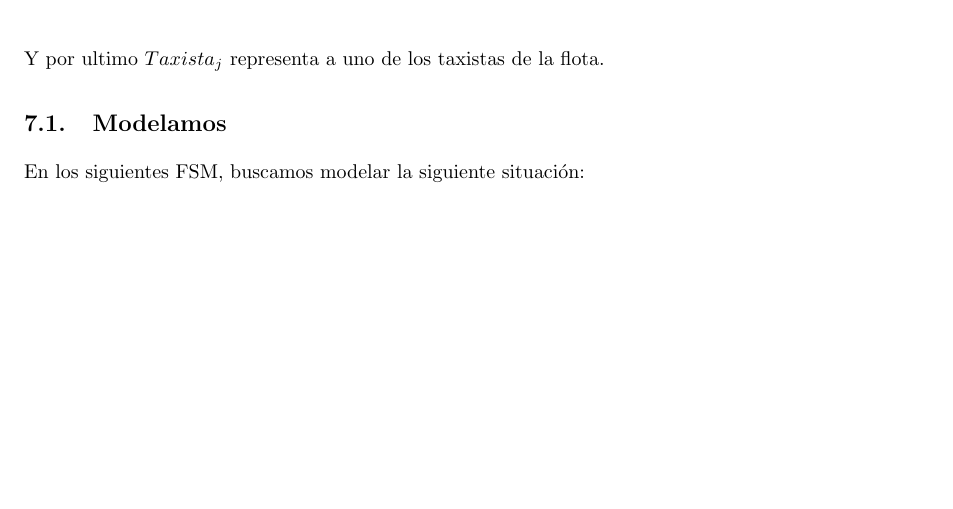
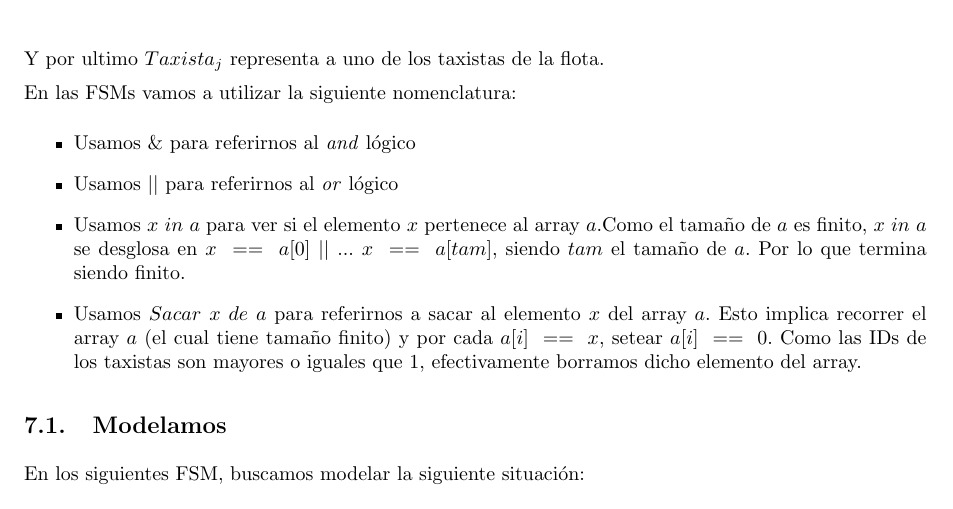
Before and after one commit to fcanay/ing1-tp2, a LaTeX document (tex/informe.tex): part of page 14 of 16, cut so that both start at the same text, the shorter picture padded with empty space. Compiled offline with pdfLaTeX.

Commit message:
agrego aclaraciones de las FSMs

```diff
--- a/tex/informe.tex
+++ b/tex/informe.tex
@@ -977,6 +977,16 @@ Las m\'aquinas $Sistema_i$ representa una porci\'on del sistema encargada de ate
 
 Y por ultimo $Taxista_j$ representa a uno de los taxistas de la flota.
 
+En las FSMs vamos a utilizar la siguiente nomenclatura:
+
+\begin{itemize}
+	\item Usamos $\&$ para referirnos al \emph{and} lógico
+	\item Usamos $||$ para referirnos al \emph{or} lógico
+	\item Usamos $x\ in\ a$ para ver si el elemento $x$ pertenece al array $a$.Como el tamaño de $a$ es finito, $x\ in\ a$ se desglosa en $x\ ==\ a[0]\ ||\ ... \ x\ ==\ a[tam]$, siendo $tam$ el tamaño de $a$. Por lo que termina siendo finito.
+	\item Usamos $Sacar\ x\ de\ a$ para referirnos a sacar al elemento $x$ del array $a$. Esto implica recorrer el array $a$ (el cual tiene tamaño finito) y por cada $a[i]\ ==\ x$, setear $a[i]\ ==\ 0$. Como las IDs de los taxistas son mayores o iguales que 1, efectivamente borramos dicho elemento del array.
+
+\end{itemize}
+
 \subsection{Modelamos}
 
 En los siguientes FSM, buscamos modelar la siguiente situaci\'on:
```
